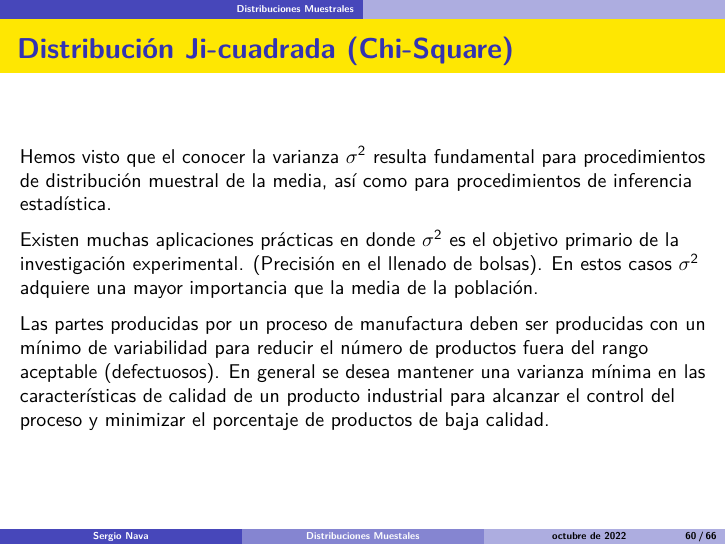
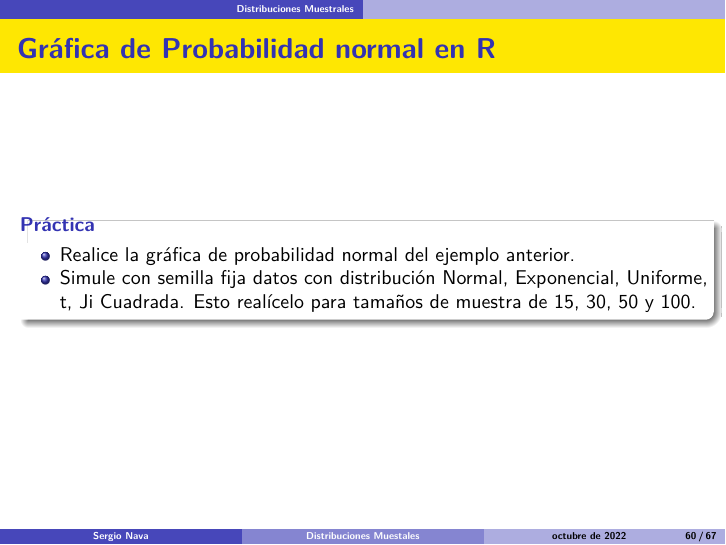
Before and after one commit to NavaSergio/Distr_muestral, LaTeX slides (Distr-muestrales.tex): page 60 of 66 before the commit and page 60 of 67 after it. Compiled offline with pdfLaTeX.

Commit message:
Ejercicio en R de gráfico de probabiliidad normal

```diff
--- a/Distr-muestrales.tex
+++ b/Distr-muestrales.tex
@@ -1442,6 +1442,21 @@ normal?
 \includegraphics{figuras/probpaperLandscape.png}
 \end{frame}
 
+\begin{frame}{Gráfica de Probabilidad normal en R}
+\protect\hypertarget{gruxe1fica-de-probabilidad-normal-en-r}{}
+\begin{block}{Práctica}
+\protect\hypertarget{pruxe1ctica}{}
+\begin{itemize}
+\item
+  Realice la gráfica de probabilidad normal del ejemplo anterior.
+\item
+  Simule con semilla fija datos con distribución Normal, Exponencial,
+  Uniforme, t, Ji Cuadrada. Esto realícelo para tamaños de muestra de
+  15, 30, 50 y 100.
+\end{itemize}
+\end{block}
+\end{frame}
+
 \begin{frame}{Distribución Ji-cuadrada (Chi-Square)}
 \protect\hypertarget{distribuciuxf3n-ji-cuadrada-chi-square}{}
 Hemos visto que el conocer la varianza \(\sigma^2\) resulta fundamental
```
Also changed, not shown: Distr-muestrales.pdf, 1 other file.
